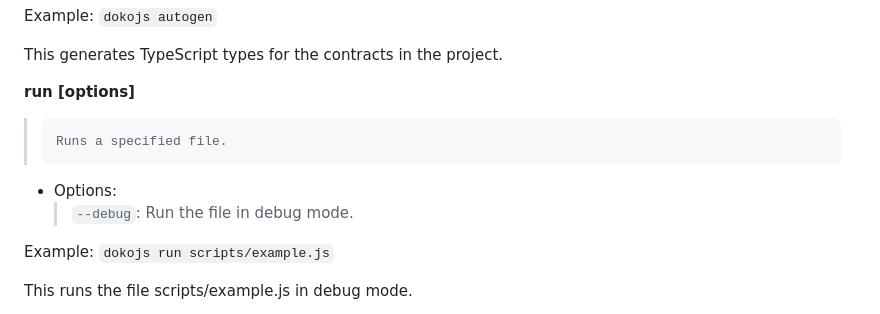
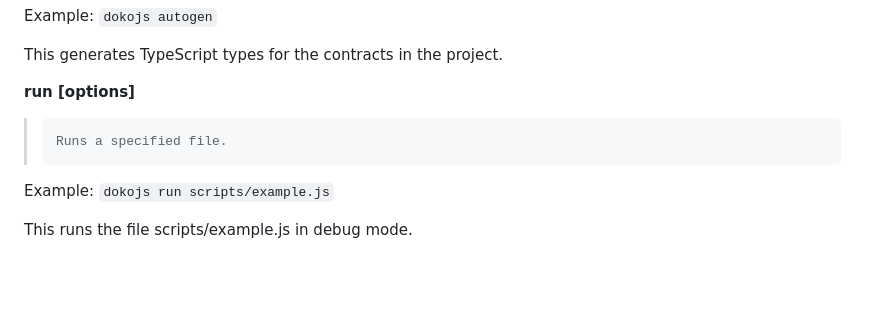
Before and after one commit to venture23-aleo/doko-js, a Markdown page: README.md, the part around the change. GitHub-like rendering; blank space fills up the shorter version.

Commit message:
removed extra content from readme

````diff
--- a/README.md
+++ b/README.md
@@ -552,9 +552,6 @@ This generates TypeScript types for the contracts in the project.
 **run [options] <file>**
 >     Runs a specified file.
 
-+ Options:
-    > ```--debug```: Run the file in debug mode.
-
 Example: ```dokojs run scripts/example.js```
 
 This runs the file scripts/example.js in debug mode.
````
